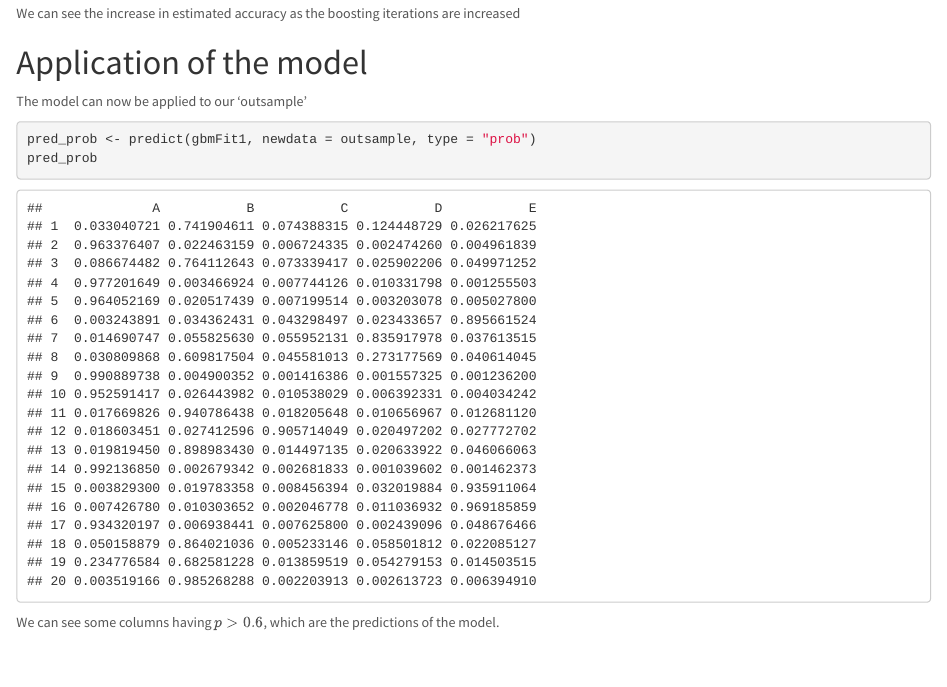
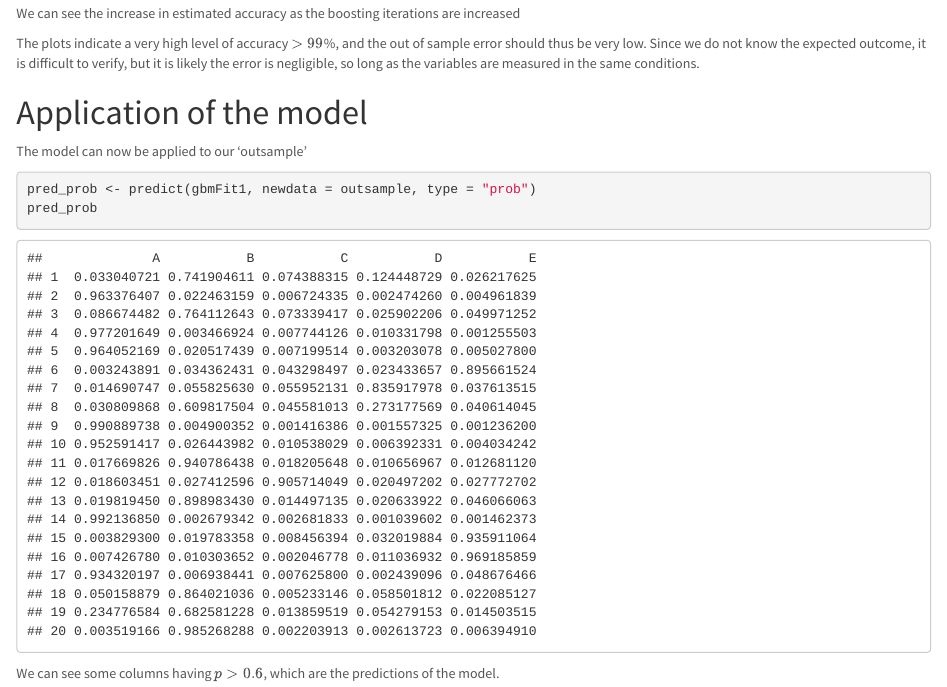
Before and after one commit to rsvinekar/ML_assignment, an R Markdown document (ml.Rmd): the page in a window 1100 px wide, from 4130 px down. The pictures show the output file ml.html that the author committed with the source, opened offline.

Commit message:
Regenerated html
Redid the html and ml.md files. The README.md file now does not contain solution

````diff
--- a/ml.Rmd
+++ b/ml.Rmd
@@ -140,6 +141,8 @@ The model itself can be checked by its plots
 ggplot(gbmFit1)
 ```
 
+The plots indicate a very high level of accuracy $>99$%, and the out of sample error should thus be very low. Since we do not know the expected outcome, it is difficult to verify, but it is likely the error is negligible, so long as the variables are measured in the same conditions.
+
 # Application of the model
 
 The model can now be applied to our 'outsample'
````
Also changed, not shown: README.md, ml.html, ml.md, ml.Rmd (1 more changed lines).
